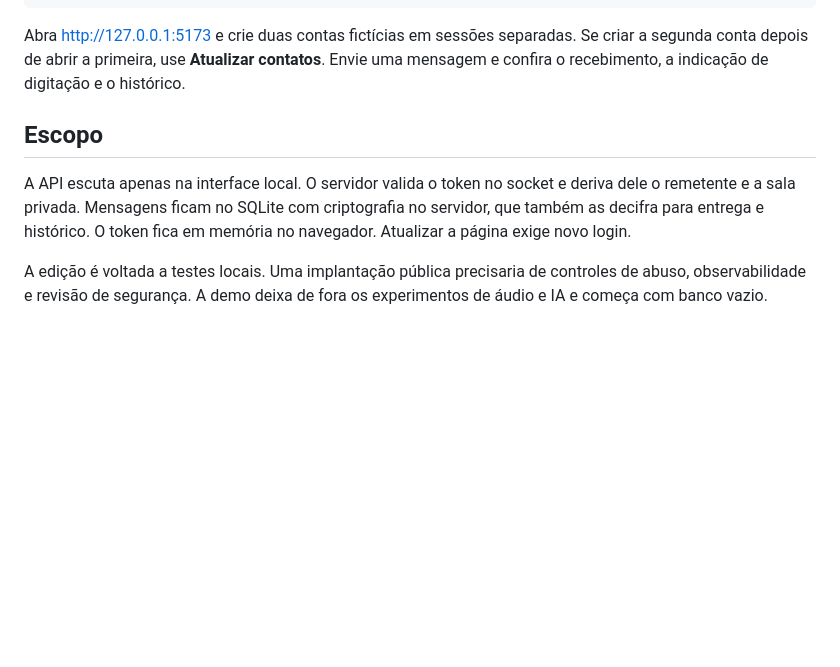
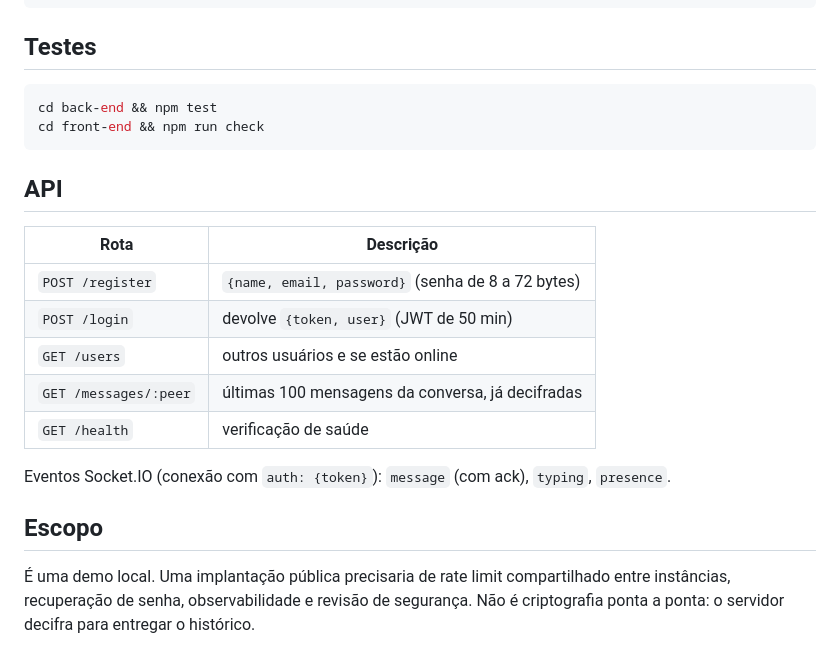
Before and after one commit to isaqu33/realtimechat, a Markdown page: README.md, the part around one of its changes. GitHub-like rendering; blank space fills up the shorter version.

````diff
--- a/README.md
+++ b/README.md
@@ -21,10 +62,25 @@ npm ci
 npm run dev -- --host 127.0.0.1 --port 5173 --strictPort
 ```
 
-Abra http://127.0.0.1:5173 e crie duas contas fictícias em sessões separadas. Se criar a segunda conta depois de abrir a primeira, use **Atualizar contatos**. Envie uma mensagem e confira o recebimento, a indicação de digitação e o histórico.
+## Testes
+
+```sh
+cd back-end && npm test
+cd front-end && npm run check
+```
+
+## API
+
+| Rota | Descrição |
+|---|---|
+| `POST /register` | `{name, email, password}` (senha de 8 a 72 bytes) |
+| `POST /login` | devolve `{token, user}` (JWT de 50 min) |
+| `GET /users` | outros usuários e se estão online |
+| `GET /messages/:peer` | últimas 100 mensagens da conversa, já decifradas |
+| `GET /health` | verificação de saúde |
+
+Eventos Socket.IO (conexão com `auth: {token}`): `message` (com ack), `typing`, `presence`.
 
 ## Escopo
 
-A API escuta apenas na interface local. O servidor valida o token no socket e deriva dele o remetente e a sala privada. Mensagens ficam no SQLite com criptografia no servidor, que também as decifra para entrega e histórico. O token fica em memória no navegador. Atualizar a página exige novo login.
-
-A edição é voltada a testes locais. Uma implantação pública precisaria de controles de abuso, observabilidade e revisão de segurança. A demo deixa de fora os experimentos de áudio e IA e começa com banco vazio.
+É uma demo local. Uma implantação pública precisaria de rate limit compartilhado entre instâncias, recuperação de senha, observabilidade e revisão de segurança. Não é criptografia ponta a ponta: o servidor decifra para entregar o histórico.
````
Also changed, not shown: other parts of README.md (+50 -9 lines), docs/arquitetura.md (added, +52 -0 lines), screenshots/chat.png (added), screenshots/login.png (added), 5 other files.
